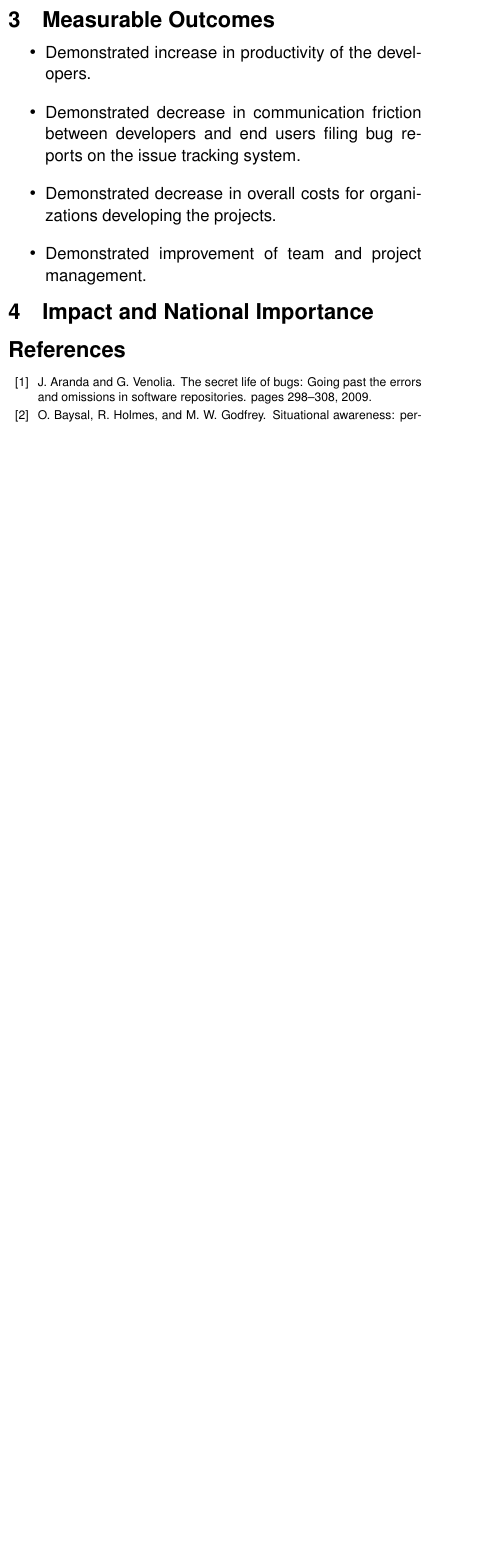
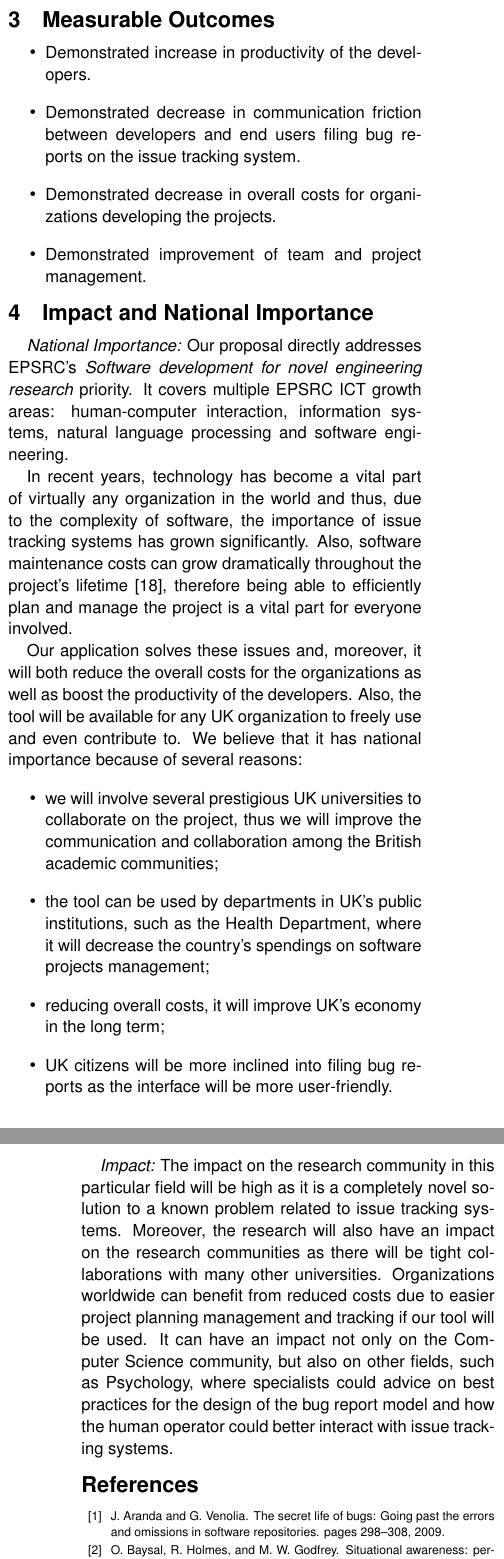
Before and after one commit to nclandrei/L5-Coursework, a LaTeX document (prrcs-proposal/proposal.tex): part of one column of page 5 of 6 before the commit and two parts of the columns of pages 5 and 6 of 6 after it, the two joined at a grey line, cut so that both start at the same text, the shorter picture padded with empty space. Compiled offline with pdfLaTeX.

Commit message:
Finish PRRCS proposal

```diff
--- a/prrcs-proposal/proposal.tex
+++ b/prrcs-proposal/proposal.tex
@@ -459,6 +462,42 @@ to infer the quality of our tool.
 %====================================================
 \section{Impact and National Importance}
 
+\emph{National Importance:} Our proposal directly addresses EPSRC's \emph{Software development
+for novel engineering research} priority. It covers multiple EPSRC ICT growth areas:
+human-computer interaction, information systems, natural language processing and
+software engineering.
+
+In recent years, technology has become a vital part of virtually any organization in the world
+and thus, due to the complexity of software, the importance of issue tracking systems has grown
+significantly. Also, software maintenance costs can grow dramatically throughout the project's
+lifetime \cite{kaur2015review}, therefore being able to efficiently plan and manage the project
+is a vital part for everyone involved.
+
+Our application solves these issues and, moreover,
+it will both reduce the overall costs for the organizations as well as boost the productivity
+of the developers. Also, the tool will be available for any UK organization to freely use
+and even contribute to. We believe that it has national importance because of several reasons:
+	\begin{itemize}
+		\item we will involve several prestigious UK universities to collaborate on the project,
+		thus we will improve the communication and collaboration among the British academic
+		communities;
+		\item the tool can be used by departments in UK's public institutions, such as the
+		Health Department, where it will decrease the country's spendings on software projects
+		management;
+		\item reducing overall costs, it will improve UK's economy in the long term;
+		\item UK citizens will be more inclined into filing bug reports as the interface
+		will be more user-friendly.
+	\end{itemize}
+
+\emph{Impact:} The impact on the research community in this particular field will be high as
+it is a completely novel solution to a known problem related to issue tracking systems. Moreover,
+the research will also have an impact on the research communities as there will be tight
+collaborations with many other universities. Organizations worldwide can benefit from reduced
+costs due to easier project planning management and tracking if our tool will be used.
+It can have an impact not only on the Computer Science community, but also on other fields,
+such as Psychology, where specialists could advice on best practices for the design of the
+bug report model and how the human operator could better interact with issue tracking systems.
+
 %====================================================
 \let\oldbibliography\thebibliography
 \renewcommand{\thebibliography}[1]{\oldbibliography{#1}
```
Also changed, not shown: prrcs-proposal/proposal.pdf, prrcs-proposal/proposal.tex (3 more changed lines).
